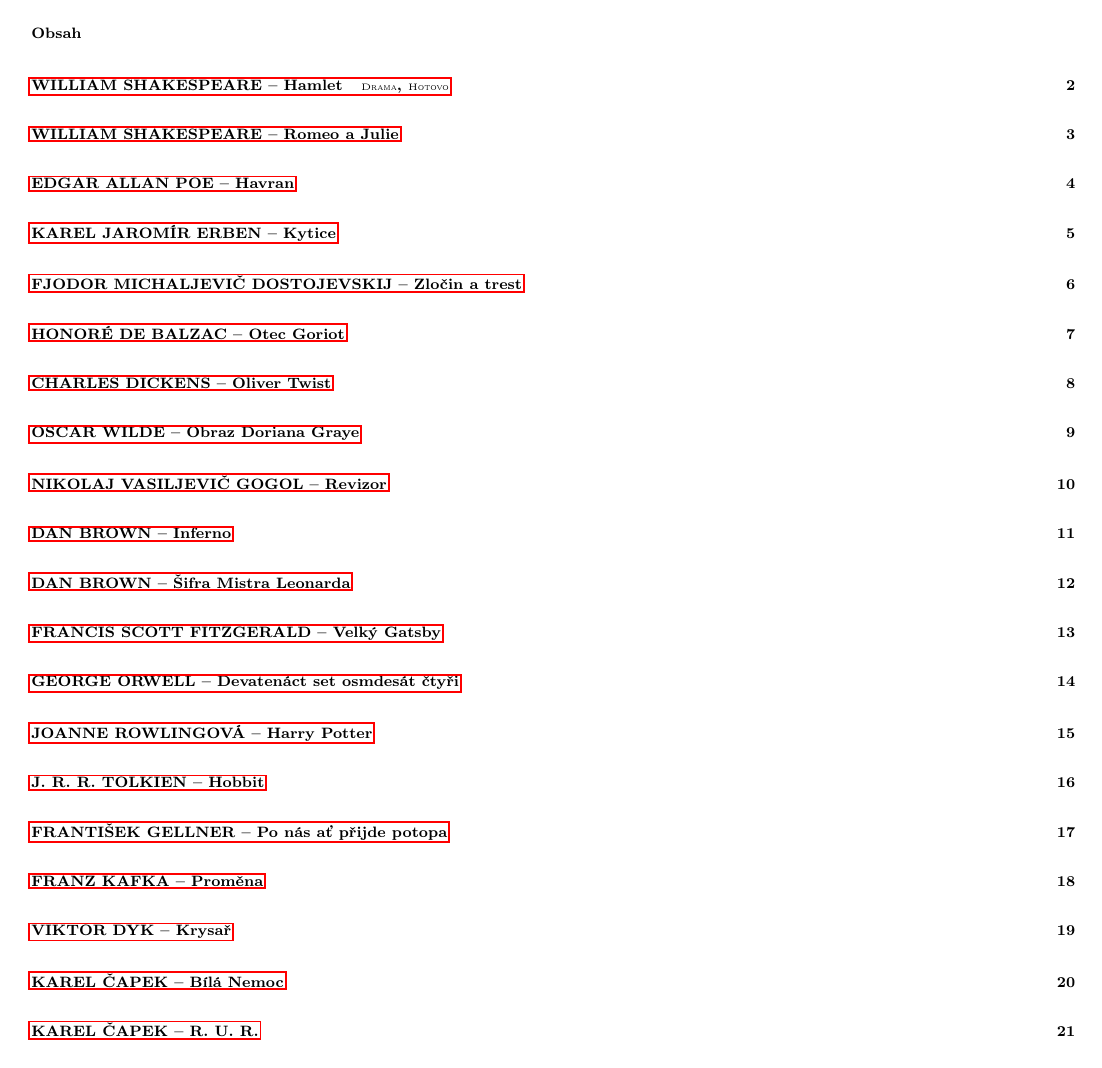
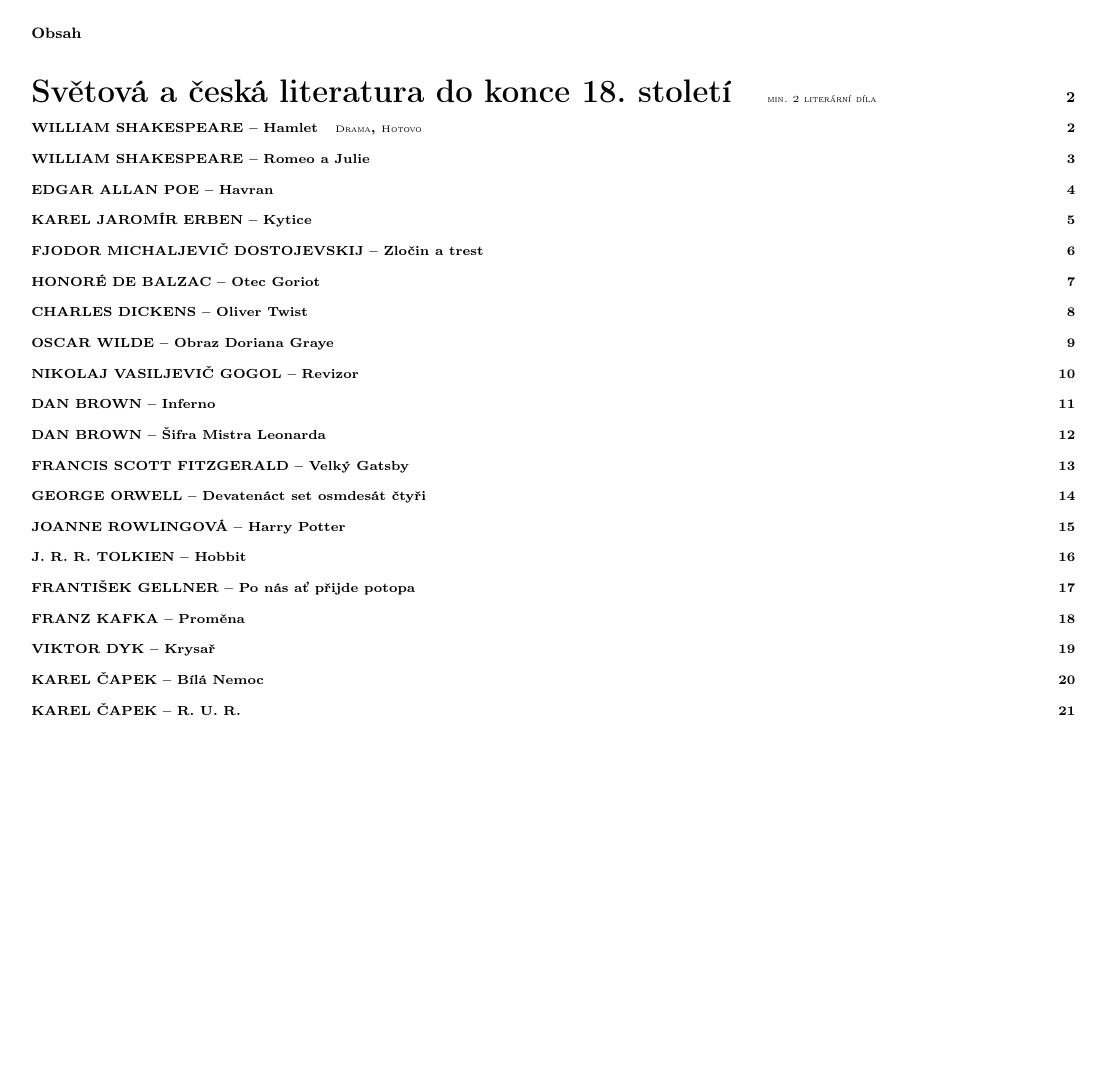
Before and after one commit to ScamanderWayne/WayneTeX, a LaTeX document (Czech/FGBook/FGBook.tex, which reads MyPackages/waytex.sty): page 1 of 21. Compiled offline with pdfLaTeX.

Commit message:
Working on FGBook and waytex

```diff
--- a/Czech/FGBook/FGBook.tex
+++ b/Czech/FGBook/FGBook.tex
@@ -16,7 +16,7 @@
 
 \usepackage{coffeestains} % no questions needed
 
-\usepackage{waytex}
+\usepackage{waytex} % my package -- see waytex.sty or PACKAGES.md for more info.
 
 \author{\theauthor}
 \title{Povinná literatura k maturitní zkoušce}
@@ -42,10 +42,7 @@
 
 
 %\usepackage[pdftex,pdfauthor={Libor Halík},pdftitle={Povinná literatura k maturitní zkoušce},pdfsubject={Materiály z literatury k maturitní zkoušce, studijní projekt z období 2021 až 2025},pdfkeywords={}]{hyperref}
-\usepackage[pdftex,
-            pdfusetitle,
-            pdfsubject={Materiály z literatury k maturitní zkoušce, studijní projekt z období 2021 až 2025},
-            pdfkeywords={
+\pdfkeywords{
             maturita,
             čeština,
             čtenářské deníky,
@@ -89,8 +86,12 @@
             Bílá nemoc,
             R. U. R.,
             R.U.R.
-            }]{hyperref}
+            }
+
+\setpdfmetadata{Povinná literatura k maturitní zkoušce}{Materiály z literatury k maturitní zkoušce, studijní projekt z období 2021 až 2025}
 % used to add metadata to PDF file
+
+\whyperlinks{1}{black}{black}{black}
 
 % --------------------------------------------------
 % S E Z N A M   L I T E R A T U R Y
--- a/MyPackages/waytex.sty
+++ b/MyPackages/waytex.sty
@@ -1,24 +1,68 @@
 % waytex.sty: A custom package for my personal LaTeX commands
 
-\ProvidesPackage{waytex}[2024/11/25 My custom package]
+\ProvidesPackage{waytex}[2024/11/25 Wayne's package for just everything]
 
 % Required for title formatting
 \usepackage{titlesec}
 \usepackage{xparse} % Required for flexible command definitions
 
+\usepackage{hyperref}
+
+% Define the custom command \whyperlinks
+\newcommand{\whyperlinks}[4]{%
+  \ifnum#1=1
+    \hypersetup{
+      hidelinks, % Removes the colored boxes and underlines
+      colorlinks=true,
+      linkcolor=#2, % Sets link color
+      citecolor=#3, % Sets citation color
+      urlcolor=#4   % Sets URL color
+    }
+  \else
+    \hypersetup{
+      colorlinks=true,
+      linkcolor=#2, % Sets link color
+      citecolor=#3, % Sets citation color
+      urlcolor=#4   % Sets URL color
+    }
+  \fi
+} % use command as \whyperlinks{1}{black}{black}{black}
+
+% Define a variable to store keywords
+\newcommand{\pdfkeywords}[1]{\def\storedkeywords{#1}}
+
+% Define the custom command to set PDF metadata
+\newcommand{\setpdfmetadata}[2]{%
+  \hypersetup{
+    pdfauthor={\theauthor},    % Set author (retrieved from \setauthor)
+    pdftitle={#1},     % Set title
+    pdfsubject={#2},   % Set subject
+    pdfkeywords={\storedkeywords}   % Set keywords (retrieved from \pdfkeywords)
+  }
+}
+
 % Store the author name for later use -- \setauthor{author's name} then \theauthor to get the author's name
 \newcommand{\setauthor}[1]{\def\theauthor{#1}}
 
-% Define the custom command \wart with styled optional arguments in the TOC
+% Define the custom command \wart
 \NewDocumentCommand{\wart}{m m o o}{%
-  \titlespacing{\part}{0pt}{0pt}{0pt} % Match \part spacing
+  \titlespacing{\section}{0pt}{0pt}{0pt} % Match \section spacing (can be adjusted as needed)
   \noindent % Prevent indentation
   {\normalfont\Large\bfseries #1 -- #2 \hfill \normalfont\tiny\textsc{\theauthor}\par} % Format the output
-  % Create TOC entry
-  \addcontentsline{toc}{part}{#1 -- #2%
-    \IfValueT{#3}{\hspace{1em}{\normalfont\tiny\textsc{#3}}}% Add #3 if it exists, styled
-    \IfValueT{#4}{, {\normalfont\tiny\textsc{#4}}}% Add #4 if it exists, styled
+  % Add TOC entry as a section
+  \addcontentsline{toc}{section}{#1 -- #2%
+    \IfValueT{#3}{\hspace{1em}{\normalfont\tiny\textsc{#3}}}%
+    \IfValueT{#4}{, {\normalfont\tiny\textsc{#4}}}%
   }%
 }
 
-%about: My first package
+% Define the custom command \bigsection
+\NewDocumentCommand{\bigsection}{m o}{%
+  % Do not print anything in the document
+  % Add TOC entry as a part (larger font in TOC)
+  \addcontentsline{toc}{part}{\Huge #1%
+    \IfValueT{#2}{\hspace{1em}{\normalfont\tiny\textsc{#2}}}%
+  }%
+}
+
+%about: Currently adds commands \setauthor{Author's name} that you can call later on with \theauthor; \wart{Writer's name}{Writer's work}[optional text visible in TOC][second optional text vesible in TOC](automatically calls \theauthor and places it in right corner of page)
```
Also changed, not shown: MyPackages/PACKAGES.md (added, +6 -0 lines), Czech/FGBook/FGBook.pdf, MyPackages/README.md (deleted), Czech/FGBook/FGBook.tex (4 more changed lines), 2 other files. Lines whose indentation alone changed are shown as unchanged.
